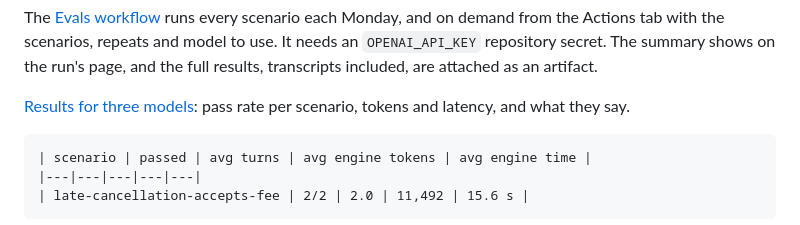
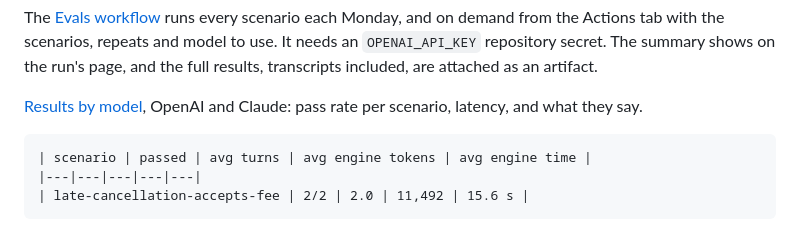
Before and after one commit to joaquindegroote/openfrontdesk, a Markdown page: README.md, the part around the change. Drawn GitHub-style.

Commit message:
docs: compare OpenAI and Claude models on the eval suite

````diff
--- a/README.md
+++ b/README.md
@@ -165,7 +165,7 @@ demand from the Actions tab with the scenarios, repeats and model to use. It nee
 `OPENAI_API_KEY` repository secret. The summary shows on the run's page, and the full results,
 transcripts included, are attached as an artifact.
 
-[Results for three models](docs/eval-results.md): pass rate per scenario, tokens and latency,
+[Results by model](docs/eval-results.md), OpenAI and Claude: pass rate per scenario, latency,
 and what they say.
 
 ```
````
Also changed, not shown: docs/eval-results.md (+52 -12 lines).
